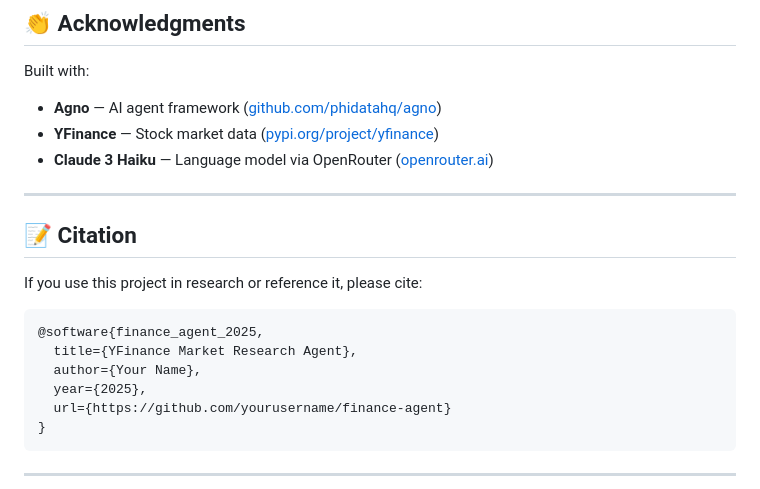
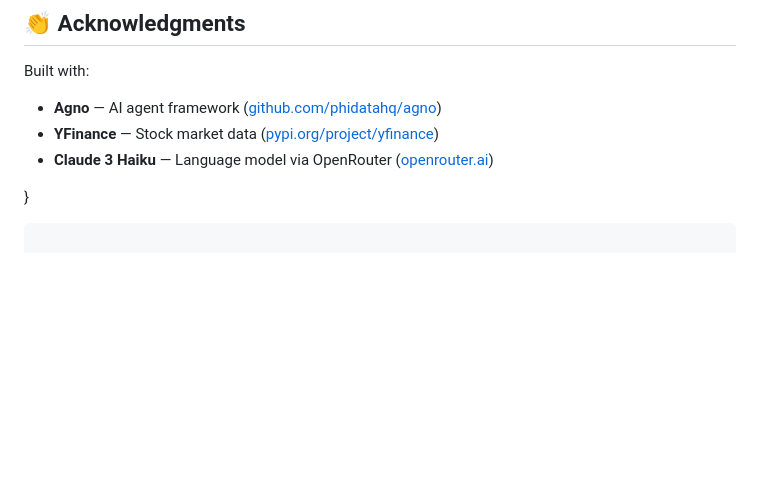
Before and after one commit to PrathamNawal/agentic-ai, a Markdown page: Foundation/Finance Agent/README.MD, the part around the change. Rendered like a GitHub page; blank space fills up the shorter version.

````diff
--- a/Foundation/Finance Agent/README.MD
+++ b/Foundation/Finance Agent/README.MD
@@ -431,18 +431,7 @@ Built with:
 - **YFinance** — Stock market data ([pypi.org/project/yfinance](https://pypi.org/project/yfinance/))
 - **Claude 3 Haiku** — Language model via OpenRouter ([openrouter.ai](https://openrouter.ai))
 
----
 
-## 📝 Citation
-
-If you use this project in research or reference it, please cite:
-
-```bibtex
-@software{finance_agent_2025,
-  title={YFinance Market Research Agent},
-  author={Your Name},
-  year={2025},
-  url={https://github.com/yourusername/finance-agent}
 }
 ```
 
````
